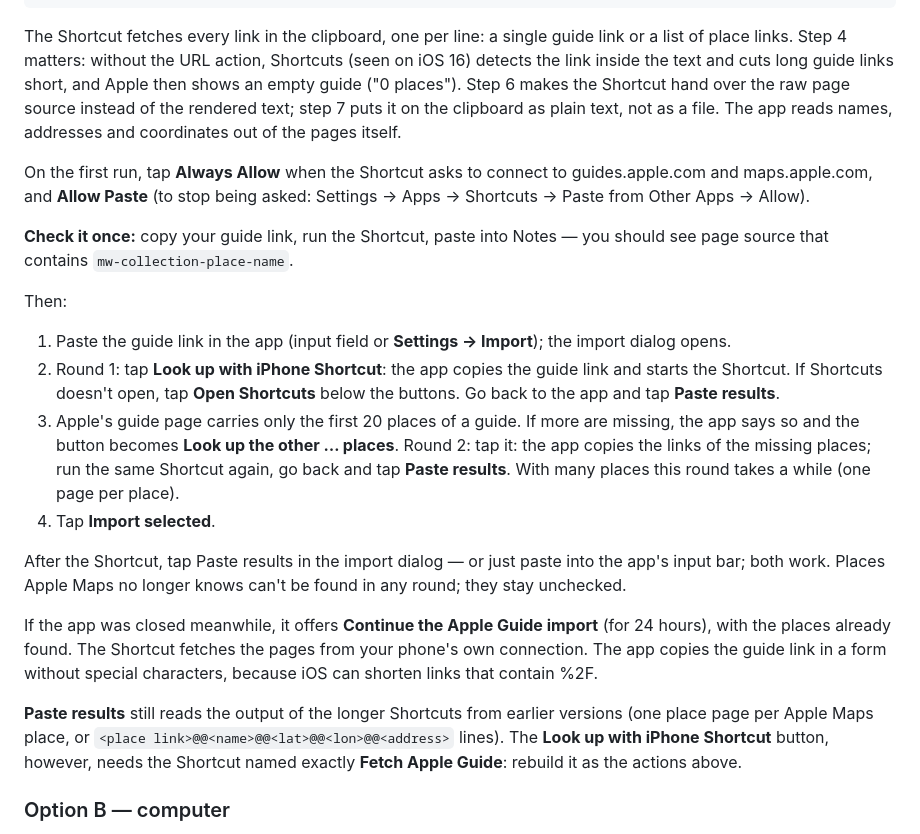
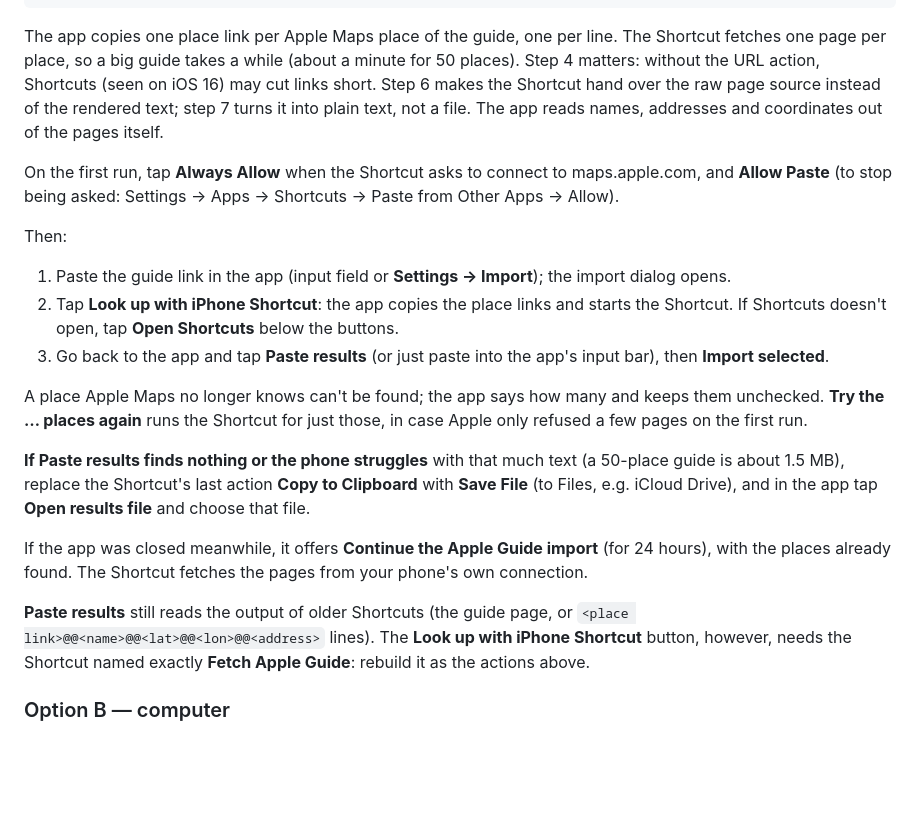
Before and after one commit to NeverMind-MMB/insta-pinmap, a Markdown page: README.md, the part around the change. Rendered like a GitHub page; blank space fills up the shorter version.

Commit message:
README: one Shortcut run, one page per place; Save File fallback [skip ci]
Co-Authored-By: Claude Opus 5.5 <noreply@anthropic.com>

````diff
--- a/README.md
+++ b/README.md
@@ -88,44 +88,41 @@ these actions:
 10 Copy [Combined Text] to Clipboard
 ```
 
-The Shortcut fetches every link in the clipboard, one per line: a single guide
-link or a list of place links. Step 4 matters: without the URL action, Shortcuts
-(seen on iOS 16) detects the link inside the text and cuts long guide links
-short, and Apple then shows an empty guide ("0 places"). Step 6 makes the
-Shortcut hand over the raw page source instead of the rendered text; step 7
-puts it on the clipboard as plain text, not as a file. The app reads names,
-addresses and coordinates out of the pages itself.
+The app copies one place link per Apple Maps place of the guide, one per line.
+The Shortcut fetches one page per place, so a big guide takes a while (about a
+minute for 50 places). Step 4 matters: without the URL action, Shortcuts (seen
+on iOS 16) may cut links short. Step 6 makes the Shortcut hand over the raw page
+source instead of the rendered text; step 7 turns it into plain text, not a
+file. The app reads names, addresses and coordinates out of the pages itself.
 
 On the first run, tap **Always Allow** when the Shortcut asks to connect to
-guides.apple.com and maps.apple.com, and **Allow Paste** (to stop being asked:
-Settings → Apps → Shortcuts → Paste from Other Apps → Allow).
-
-**Check it once:** copy your guide link, run the Shortcut, paste into Notes — you
-should see page source that contains `mw-collection-place-name`.
+maps.apple.com, and **Allow Paste** (to stop being asked: Settings → Apps →
+Shortcuts → Paste from Other Apps → Allow).
 
 Then:
 
 1. Paste the guide link in the app (input field or **Settings → Import**); the
    import dialog opens.
-2. Round 1: tap **Look up with iPhone Shortcut**: the app copies the guide link
-   and starts the Shortcut. If Shortcuts doesn't open, tap **Open Shortcuts**
-   below the buttons. Go back to the app and tap **Paste results**.
-3. Apple's guide page carries only the first 20 places of a guide. If more are
-   missing, the app says so and the button becomes **Look up the other … places**.
-   Round 2: tap it: the app copies the links of the missing places; run the same
-   Shortcut again, go back and tap **Paste results**. With many places this round
-   takes a while (one page per place).
-4. Tap **Import selected**.
+2. Tap **Look up with iPhone Shortcut**: the app copies the place links and
+   starts the Shortcut. If Shortcuts doesn't open, tap **Open Shortcuts** below
+   the buttons.
+3. Go back to the app and tap **Paste results** (or just paste into the app's
+   input bar), then **Import selected**.
 
-After the Shortcut, tap Paste results in the import dialog — or just paste into the app's input bar; both work.
-Places Apple Maps no longer knows can't be found in any round; they stay unchecked.
+A place Apple Maps no longer knows can't be found; the app says how many and
+keeps them unchecked. **Try the … places again** runs the Shortcut for just
+those, in case Apple only refused a few pages on the first run.
+
+**If Paste results finds nothing or the phone struggles** with that much text
+(a 50-place guide is about 1.5 MB), replace the Shortcut's last action **Copy to
+Clipboard** with **Save File** (to Files, e.g. iCloud Drive), and in the app tap
+**Open results file** and choose that file.
 
 If the app was closed meanwhile, it offers **Continue the Apple Guide import**
-(for 24 hours), with the places already found. The Shortcut fetches the pages from your phone's own connection.
-The app copies the guide link in a form without special characters, because iOS can shorten links that contain %2F.
+(for 24 hours), with the places already found. The Shortcut fetches the pages
+from your phone's own connection.
 
-**Paste results** still reads the output of the longer Shortcuts from earlier
-versions (one place page per Apple Maps place, or
+**Paste results** still reads the output of older Shortcuts (the guide page, or
 `<place link>@@<name>@@<lat>@@<lon>@@<address>` lines). The **Look up with iPhone
 Shortcut** button, however, needs the Shortcut named exactly **Fetch Apple Guide**:
 rebuild it as the actions above.
````
